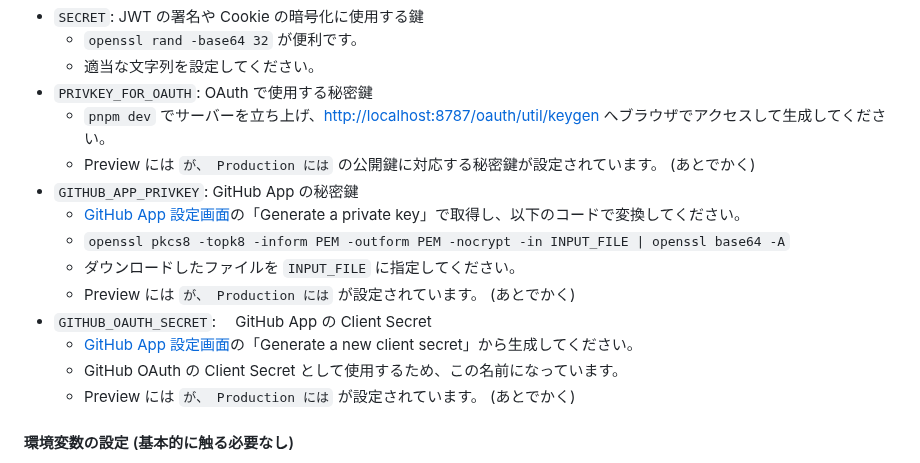
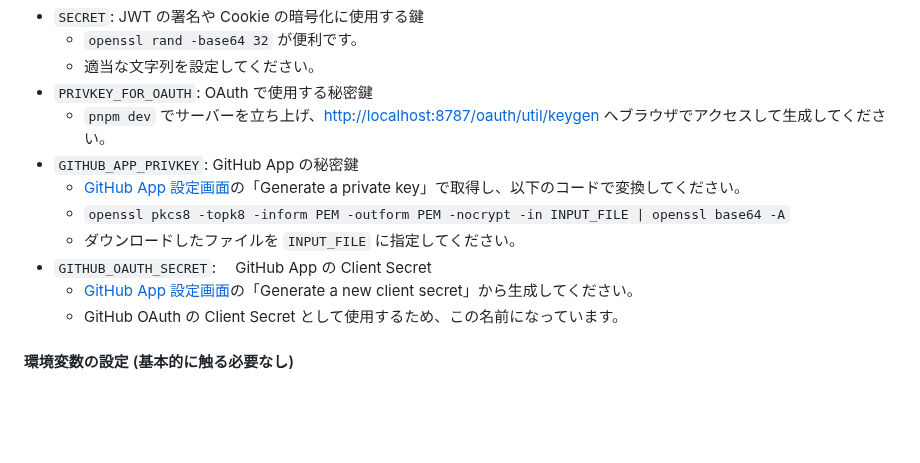
Before and after one commit to saitamau-maximum/id, a Markdown page: README.md, the part around one of its changes. GitHub-like rendering; blank space fills up the shorter version.

Commit message:
docs: update README with sensitive information notes

```diff
--- a/README.md
+++ b/README.md
@@ -46,16 +46,13 @@ pnpm apply:seed:local
   - 適当な文字列を設定してください。
 - `PRIVKEY_FOR_OAUTH`: OAuth で使用する秘密鍵
   - `pnpm dev` でサーバーを立ち上げ、<http://localhost:8787/oauth/util/keygen> へブラウザでアクセスして生成してください。
-  - Preview には `` が、 Production には `` の公開鍵に対応する秘密鍵が設定されています。 (あとでかく)
 - `GITHUB_APP_PRIVKEY`: GitHub App の秘密鍵
   - [GitHub App 設定画面](https://github.com/organizations/saitamau-maximum/settings/apps/maximum-auth)の「Generate a private key」で取得し、以下のコードで変換してください。
   - `openssl pkcs8 -topk8 -inform PEM -outform PEM -nocrypt -in INPUT_FILE | openssl base64 -A`
   - ダウンロードしたファイルを `INPUT_FILE` に指定してください。
-  - Preview には `` が、 Production には `` が設定されています。 (あとでかく)
 - `GITHUB_OAUTH_SECRET`:　 GitHub App の Client Secret
   - [GitHub App 設定画面](https://github.com/organizations/saitamau-maximum/settings/apps/maximum-auth)の「Generate a new client secret」から生成してください。
   - GitHub OAuth の Client Secret として使用するため、この名前になっています。
-  - Preview には `` が、 Production には `` が設定されています。 (あとでかく)
 
 #### 環境変数の設定 (基本的に触る必要なし)
 
```
Also changed, not shown: other parts of README.md (+22 -4 lines).
